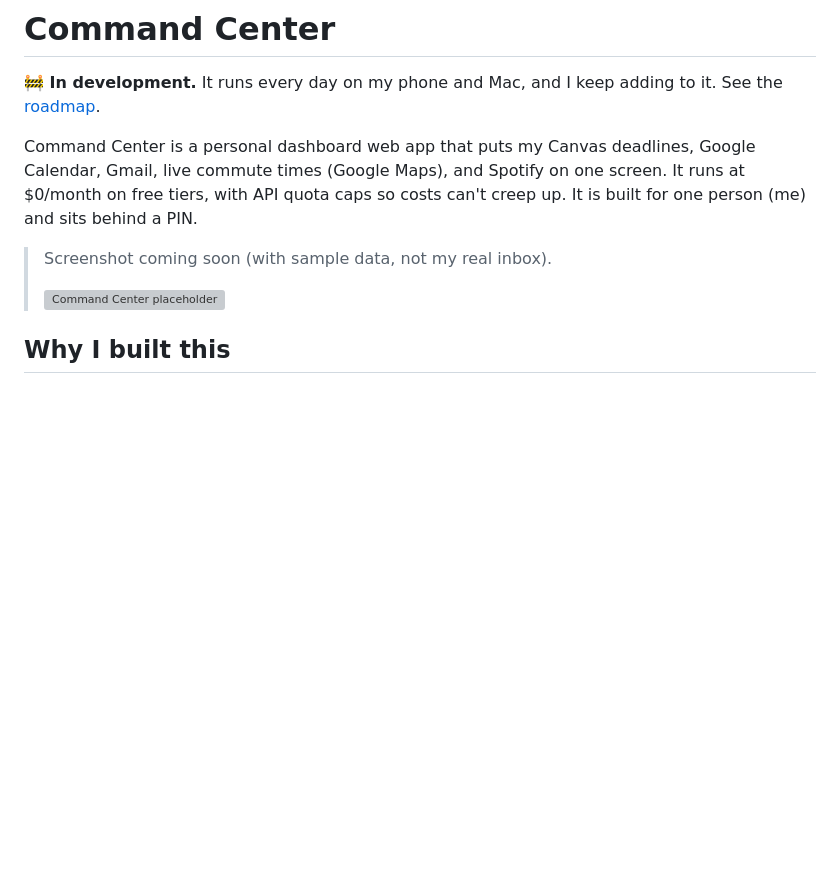
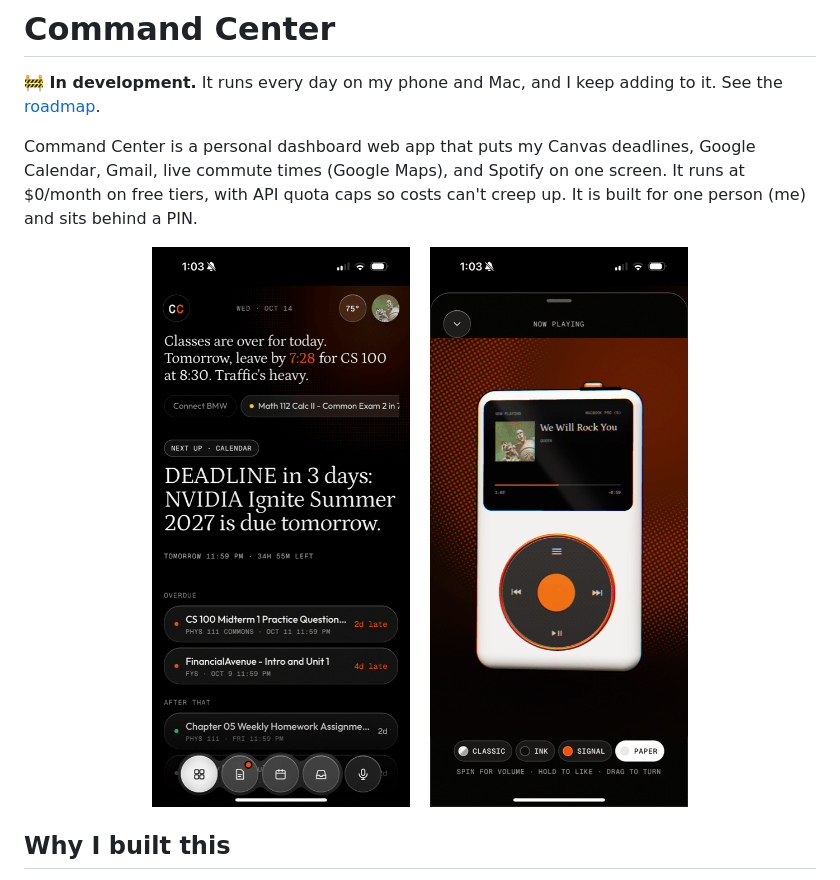
Before and after one commit to jeremiah123-luma/command-center, a Markdown page: README.md, the part around the change. Rendered like a GitHub page; pictures changed too: docs/phone-dashboard.png (added), docs/phone-player.png (added); blank space fills up the shorter version; grey boxes are pictures that could not be loaded.

Commit message:
README: real iPhone screenshots (Today screen and the CC-01 player)

```diff
--- a/README.md
+++ b/README.md
@@ -4,9 +4,11 @@
 
 Command Center is a personal dashboard web app that puts my Canvas deadlines, Google Calendar, Gmail, live commute times (Google Maps), and Spotify on one screen. It runs at $0/month on free tiers, with API quota caps so costs can't creep up. It is built for one person (me) and sits behind a PIN.
 
-> Screenshot coming soon (with sample data, not my real inbox).
->
-> ![Command Center placeholder](docs/screenshot.png)
+<p align="center">
+  <img src="docs/phone-dashboard.png" width="300" alt="Today screen on iPhone: the now sentence, next deadline, overdue and upcoming work">
+  &nbsp;&nbsp;
+  <img src="docs/phone-player.png" width="300" alt="Now playing sheet on iPhone: the CC-01 3D click-wheel player">
+</p>
 
 ## Why I built this
 
```
